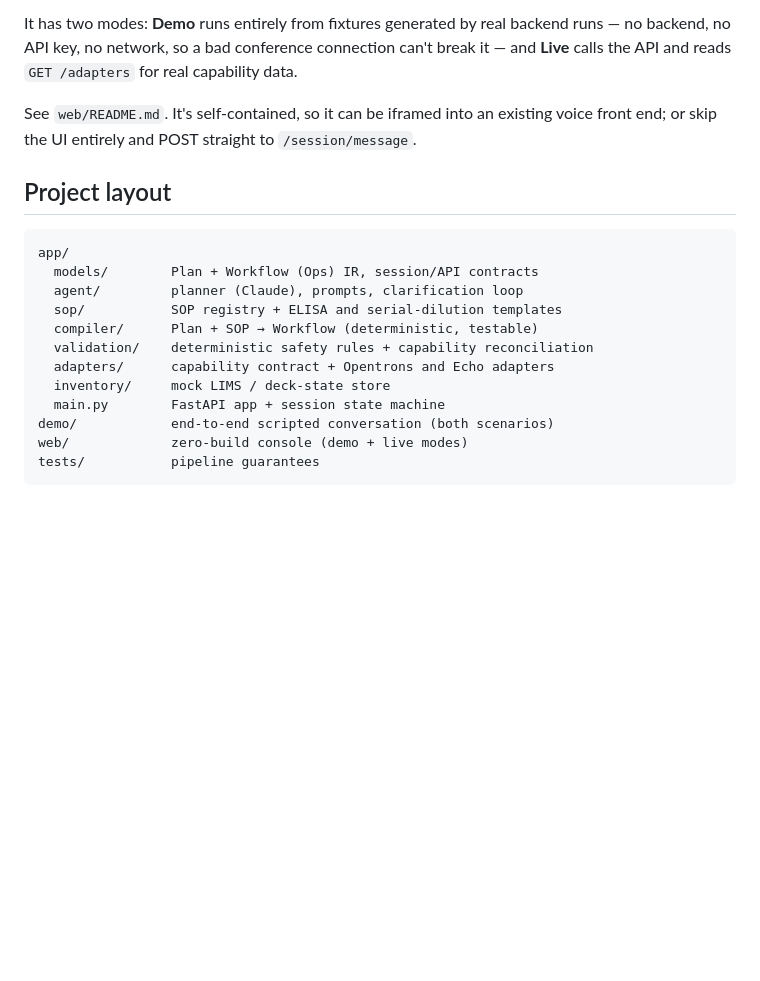
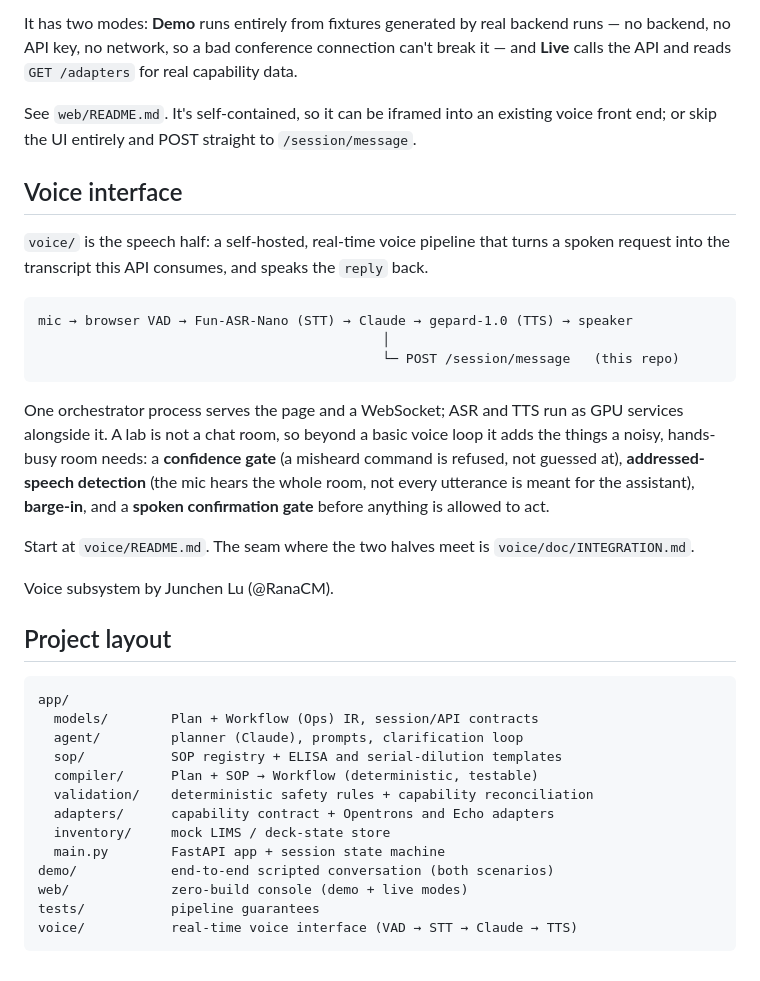
Before and after one commit to nygmeta/Claude_Life_sciences, a Markdown page: README.md, the part around the change. Drawn GitHub-style; blank space fills up the shorter version.

Commit message:
docs: add the voice interface to the root README
Points at voice/ from the top-level README: what the voice half is, the pipeline,
and where the integration seam is documented. No other root content changed.
Co-Authored-By: Claude Fable 5 <noreply@anthropic.com>
Claude-Session: https://claude.ai/code/session_01Ag6hoNYDr5eE2RGU7hbxZP

````diff
--- a/README.md
+++ b/README.md
@@ -130,6 +130,28 @@ no backend, no API key, no network, so a bad conference connection can't break i
 See `web/README.md`. It's self-contained, so it can be iframed into an existing voice
 front end; or skip the UI entirely and POST straight to `/session/message`.
 
+## Voice interface
+
+`voice/` is the speech half: a self-hosted, real-time voice pipeline that turns a spoken
+request into the transcript this API consumes, and speaks the `reply` back.
+
+```
+mic → browser VAD → Fun-ASR-Nano (STT) → Claude → gepard-1.0 (TTS) → speaker
+                                            │
+                                            └─ POST /session/message   (this repo)
+```
+
+One orchestrator process serves the page and a WebSocket; ASR and TTS run as GPU services
+alongside it. A lab is not a chat room, so beyond a basic voice loop it adds the things a
+noisy, hands-busy room needs: a **confidence gate** (a misheard command is refused, not
+guessed at), **addressed-speech detection** (the mic hears the whole room, not every
+utterance is meant for the assistant), **barge-in**, and a **spoken confirmation gate**
+before anything is allowed to act.
+
+Start at `voice/README.md`. The seam where the two halves meet is `voice/doc/INTEGRATION.md`.
+
+Voice subsystem by Junchen Lu (@RanaCM).
+
 ## Project layout
 
 ```
@@ -145,4 +167,5 @@ app/
 demo/            end-to-end scripted conversation (both scenarios)
 web/             zero-build console (demo + live modes)
 tests/           pipeline guarantees
+voice/           real-time voice interface (VAD → STT → Claude → TTS)
 ```
````
